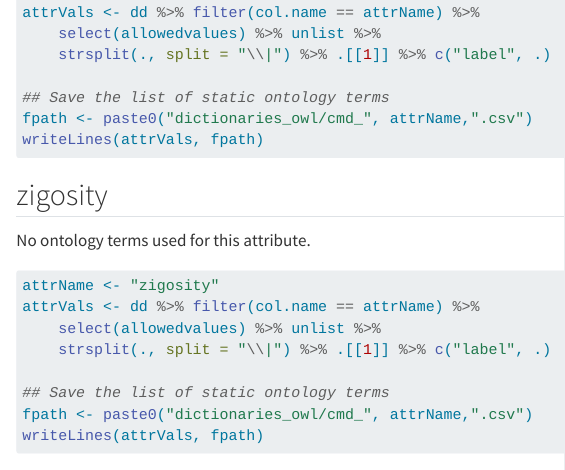
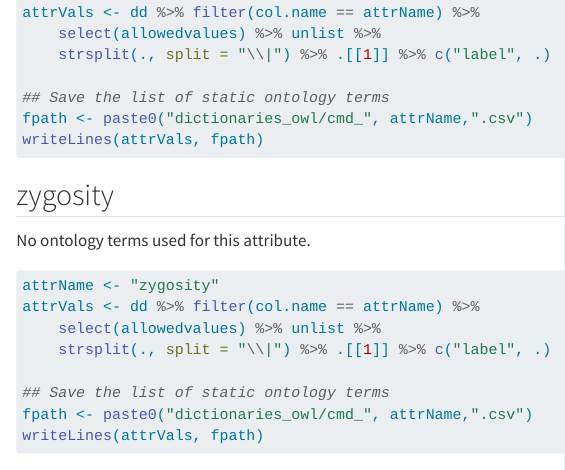
Before and after one commit to shbrief/curatedMetagenomicDataODM, a Quarto document (dictionary_formatting.qmd): the page in a window 1100 px wide, from 5240 px down. Rendered offline with R 4.5, knitr and Pandoc in place of Quarto, with nearby package versions.

Commit message:
Fix typo "zigosity" -> "zygosity"

````diff
--- a/dictionary_formatting.qmd
+++ b/dictionary_formatting.qmd
@@ -286,10 +286,10 @@ fpath <- paste0("dictionaries_owl/cmd_", attrName,".csv")
 writeLines(attrVals, fpath)
 ```
 
-## zigosity
+## zygosity
 No ontology terms used for this attribute.
 ```{r}
-attrName <- "zigosity"
+attrName <- "zygosity"
 attrVals <- dd %>% filter(col.name == attrName) %>%
     select(allowedvalues) %>% unlist %>%
     strsplit(., split = "\\|") %>% .[[1]] %>% c("label", .)
````
